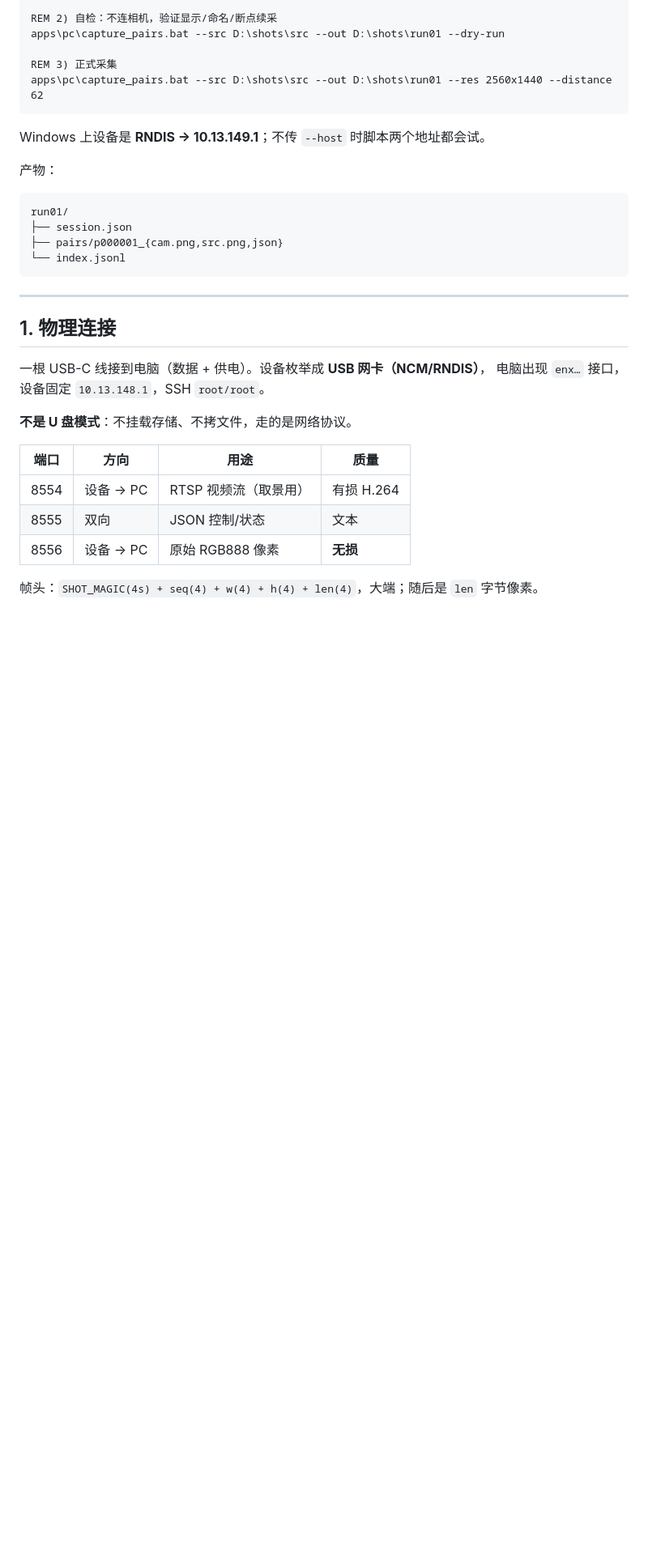
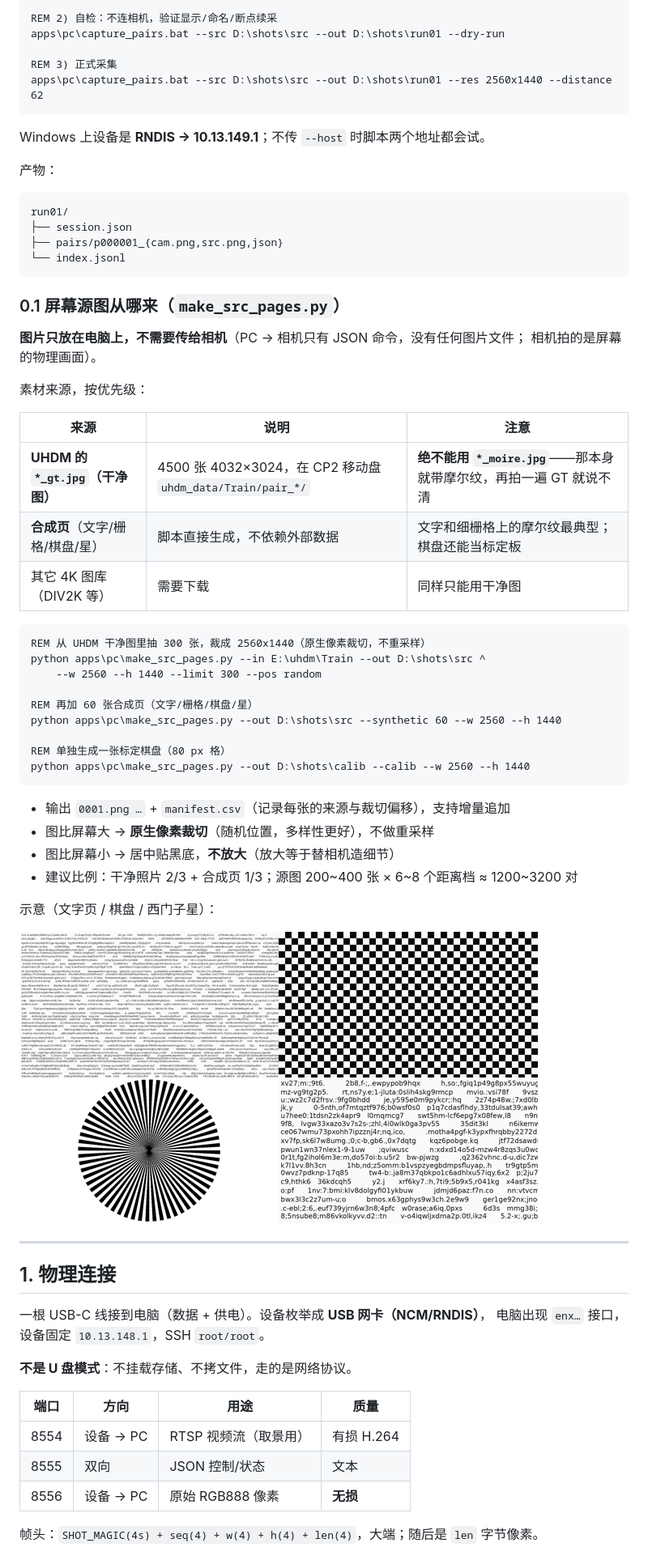
Before and after one commit to youyikeshi/demoir-fpga, a Markdown page: maxicam/docs/plan_2k_capture.md, the part around the change. Shown at 81% size. Drawn GitHub-style; pictures changed too: maxicam/docs/assets/src_pages_demo.png (added); blank space fills up the shorter version.

````diff
--- a/maxicam/docs/plan_2k_capture.md
+++ b/maxicam/docs/plan_2k_capture.md
@@ -35,6 +35,40 @@ run01/
 ├── pairs/p000001_{cam.png,src.png,json}
 └── index.jsonl
 ```
+
+### 0.1 屏幕源图从哪来（`make_src_pages.py`）
+
+**图片只放在电脑上，不需要传给相机**（PC → 相机只有 JSON 命令，没有任何图片文件；
+相机拍的是屏幕的物理画面）。
+
+素材来源，按优先级：
+
+| 来源 | 说明 | 注意 |
+|---|---|---|
+| **UHDM 的 `*_gt.jpg`（干净图）** | 4500 张 4032×3024，在 CP2 移动盘 `uhdm_data/Train/pair_*/` | **绝不能用 `*_moire.jpg`**——那本身就带摩尔纹，再拍一遍 GT 就说不清 |
+| **合成页**（文字/栅格/棋盘/星） | 脚本直接生成，不依赖外部数据 | 文字和细栅格上的摩尔纹最典型；棋盘还能当标定板 |
+| 其它 4K 图库（DIV2K 等） | 需要下载 | 同样只能用干净图 |
+
+```bat
+REM 从 UHDM 干净图里抽 300 张，裁成 2560x1440（原生像素裁切，不重采样）
+python apps\pc\make_src_pages.py --in E:\uhdm\Train --out D:\shots\src ^
+    --w 2560 --h 1440 --limit 300 --pos random
+
+REM 再加 60 张合成页（文字/栅格/棋盘/星）
+python apps\pc\make_src_pages.py --out D:\shots\src --synthetic 60 --w 2560 --h 1440
+
+REM 单独生成一张标定棋盘（80 px 格）
+python apps\pc\make_src_pages.py --out D:\shots\calib --calib --w 2560 --h 1440
+```
+
+- 输出 `0001.png …` + `manifest.csv`（记录每张的来源与裁切偏移），支持增量追加
+- 图比屏幕大 → **原生像素裁切**（随机位置，多样性更好），不做重采样
+- 图比屏幕小 → 居中贴黑底，**不放大**（放大等于替相机造细节）
+- 建议比例：干净照片 2/3 + 合成页 1/3；源图 200~400 张 × 6~8 个距离档 ≈ 1200~3200 对
+
+示意（文字页 / 棋盘 / 西门子星）：
+
+![合成源图示例](assets/src_pages_demo.png)
 
 
 ---
````
Also changed, not shown: 1 other file.
